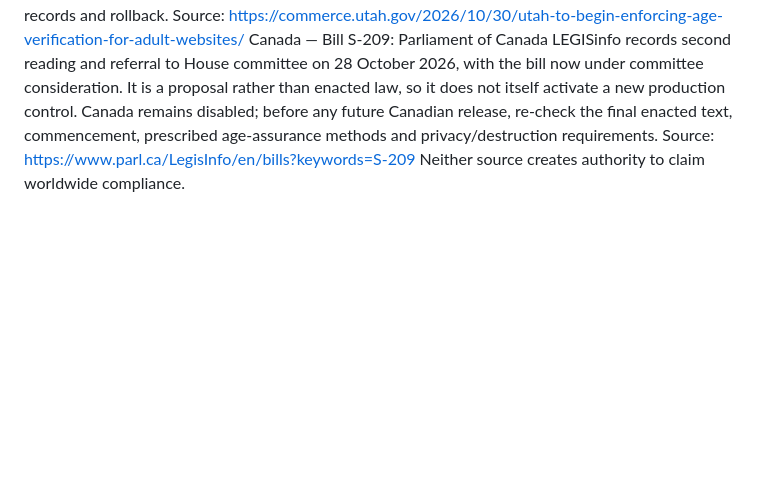
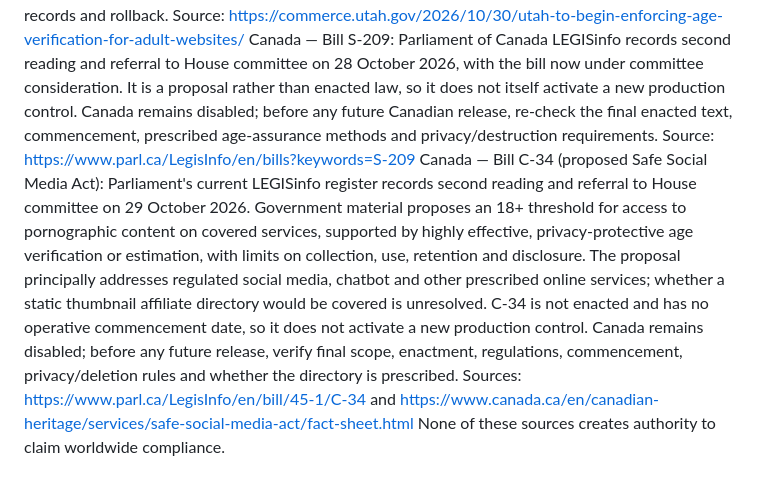
Before and after one commit to Global-AI-LLM-Solutions/gitable, a Markdown page: docs/after-dark/LEGAL_MONITORING.md, the part around one of its changes. Drawn GitHub-style; blank space fills up the shorter version.

Commit message:
docs(after-dark): record Canadian Bill C-34 watch item

```diff
--- a/docs/after-dark/LEGAL_MONITORING.md
+++ b/docs/after-dark/LEGAL_MONITORING.md
@@ -46,4 +46,5 @@ UK Ofcom enforcement update: Ofcom updated its pornography age-assurance enforce
 England and Wales — prohibited depictions: Ministry of Justice guidance published 16 October 2026 confirms that, from 6 November 2026, possession or publication of realistic pornographic images explicitly depicting strangulation or suffocation, specified penetrative sexual activity between people who appear or pretend to have certain familial relationships, or sexual activity where someone appears or pretends to be under 16 is criminal. Current After Dark code contains no real-person creative, restricted media or active affiliate link, so there is nothing live to remove. `access-policy.mjs` must continue to deny every unreviewed creative and each specified category before any future thumbnail or referral is admitted, regardless of licence or partner approval; legal signoff is still required for territorial classification and any statutory defence. Source: https://www.gov.uk/guidance/crime-and-policing-act-2026-offences-relating-to-pornography
 United States — Utah: on 30 October 2026, the Utah Department of Commerce announced statewide enforcement from 2 November 2026 of the core age-verification requirement for commercial adult websites under Utah Code 78B-3-1002(1)(a). A preliminary injunction paused a separate location-verification/VPN provision, not the core age gate. Current After Dark code contains no restricted media or active offering, so there is no live Utah content to disable. Before any future restricted creative or affiliate link can be exposed, Utah and unknown locations must remain denied by a server-side gate until qualified legal review classifies this directory and verifies an approved age-assurance method, data minimisation, location handling, records and rollback. Source: https://commerce.utah.gov/2026/10/30/utah-to-begin-enforcing-age-verification-for-adult-websites/
 Canada — Bill S-209: Parliament of Canada LEGISinfo records second reading and referral to House committee on 28 October 2026, with the bill now under committee consideration. It is a proposal rather than enacted law, so it does not itself activate a new production control. Canada remains disabled; before any future Canadian release, re-check the final enacted text, commencement, prescribed age-assurance methods and privacy/destruction requirements. Source: https://www.parl.ca/LegisInfo/en/bills?keywords=S-209
-Neither source creates authority to claim worldwide compliance.
+Canada — Bill C-34 (proposed Safe Social Media Act): Parliament's current LEGISinfo register records second reading and referral to House committee on 29 October 2026. Government material proposes an 18+ threshold for access to pornographic content on covered services, supported by highly effective, privacy-protective age verification or estimation, with limits on collection, use, retention and disclosure. The proposal principally addresses regulated social media, chatbot and other prescribed online services; whether a static thumbnail affiliate directory would be covered is unresolved. C-34 is not enacted and has no operative commencement date, so it does not activate a new production control. Canada remains disabled; before any future release, verify final scope, enactment, regulations, commencement, privacy/deletion rules and whether the directory is prescribed. Sources: https://www.parl.ca/LegisInfo/en/bill/45-1/C-34 and https://www.canada.ca/en/canadian-heritage/services/safe-social-media-act/fact-sheet.html
+None of these sources creates authority to claim worldwide compliance.
```
Also changed, not shown: other parts of docs/after-dark/LEGAL_MONITORING.md (+1 -1 lines).
